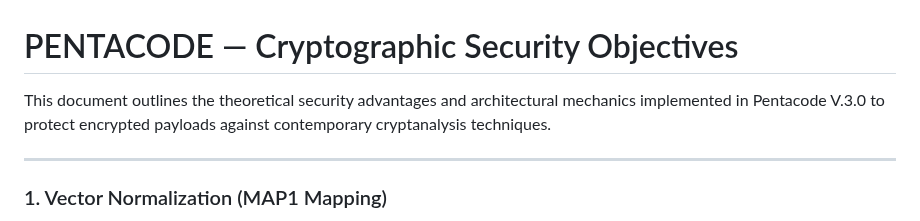
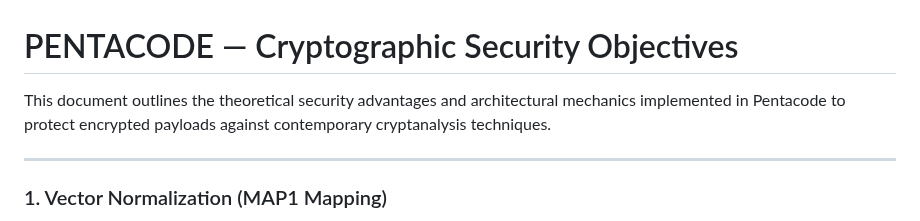
Before and after one commit to Nackoo/Pentacode, a Markdown page: FEATURES.md, the part around the change. GitHub-like rendering.

```diff
--- a/FEATURES.md
+++ b/FEATURES.md
@@ -1,6 +1,6 @@
 # PENTACODE — Cryptographic Security Objectives
 
-This document outlines the theoretical security advantages and architectural mechanics implemented in Pentacode V.3.0 to protect encrypted payloads against contemporary cryptanalysis techniques.
+This document outlines the theoretical security advantages and architectural mechanics implemented in Pentacode to protect encrypted payloads against contemporary cryptanalysis techniques.
 
 ---
 
```
